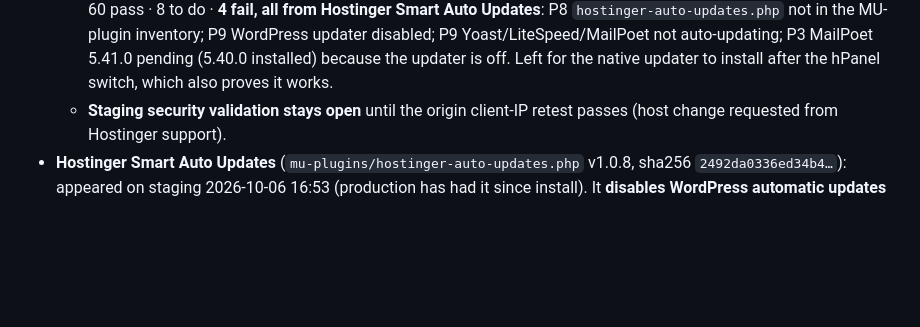
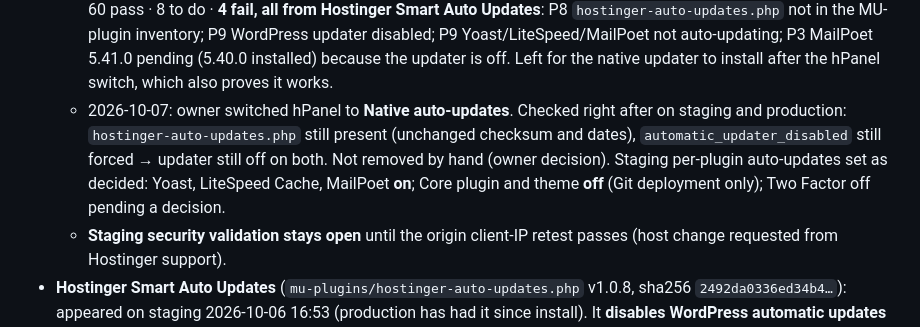
Before and after one commit to ashunagle/techdosedaily, a Markdown page: LAUNCH-GATES.md, the part around the change. GitHub-like rendering; blank space fills up the shorter version.

Commit message:
Native auto-updates: hPanel switch not yet effective on either site; staging per-plugin auto-updates set
Co-Authored-By: Claude Opus 5.5 <noreply@anthropic.com>

```diff
--- a/LAUNCH-GATES.md
+++ b/LAUNCH-GATES.md
@@ -54,6 +54,7 @@ Progress log (2026-10-05)
 - **Release 0.9.3 on staging (2026-10-06, backup `~/backups/tdd-staging-20261006-182347-pre-0.9.3`):** Most Read counting ceilings per UTC hour (per story 1000, site-wide 5000; Site settings / `tdd_core_view_ceilings`), atomic per counter; over a ceiling the view is discarded, the beacon still answers 204, one log line per type per hour, action `tdd_core_view_ceiling_reached`. Gates P8 (MU-plugin inventory by filename + SHA-256, `tests/staging/mu-plugins-approved.json`) and P9 (native updater, core minor, Yoast/LiteSpeed/MailPoet auto-update, Core/theme Git-only).
   - `popularity_ceiling_test.py` (log `tests/staging/out/popularity-20261006-182627Z.log`): **18 pass · 1 fail.** Pass: per-story and site ceilings with 20 rotating addresses, no counter drift, monitoring action per discard, one log line per type, dedupe, hour-rollover recovery, configuration, 8 simultaneous processes land exactly on the ceiling, 20 concurrent forged-address HTTP requests stay within the ceiling, beacon always 204 and never from cache, story page 200 and from the page cache after the ceiling. **Fail (expected until the host changes LiteSpeed): origin retest — five forged addresses sent straight to the origin counted as 3 readers (capped by the test ceiling of 3), so the origin still trusts X-Forwarded-For.** Clean-up: no test stories, 2099 rows or option left.
   - **E2 re-run on 0.9.3: `security_test.py` 193/193, `xss_test.py` 50/50** (log `tests/staging/out/security-20261006-182828Z.log`); clean-up and leftover check all zero. Gates after (`gates-staging-20261006-183428Z.md`): 60 pass · 8 to do · **4 fail, all from Hostinger Smart Auto Updates**: P8 `hostinger-auto-updates.php` not in the MU-plugin inventory; P9 WordPress updater disabled; P9 Yoast/LiteSpeed/MailPoet not auto-updating; P3 MailPoet 5.41.0 pending (5.40.0 installed) because the updater is off. Left for the native updater to install after the hPanel switch, which also proves it works.
+  - 2026-10-07: owner switched hPanel to **Native auto-updates**. Checked right after on staging and production: `hostinger-auto-updates.php` still present (unchanged checksum and dates), `automatic_updater_disabled` still forced → updater still off on both. Not removed by hand (owner decision). Staging per-plugin auto-updates set as decided: Yoast, LiteSpeed Cache, MailPoet **on**; Core plugin and theme **off** (Git deployment only); Two Factor off pending a decision.
   - **Staging security validation stays open** until the origin client-IP retest passes (host change requested from Hostinger support).
 - **Hostinger Smart Auto Updates** (`mu-plugins/hostinger-auto-updates.php` v1.0.8, sha256 `2492da0336ed34b4…`): appeared on staging 2026-10-06 16:53 (production has had it since install). It **disables WordPress automatic updates (incl. minor security releases)** — contrary to `WP_AUTO_UPDATE_CORE=minor` and SECURITY.md — and routes WordPress.org downloads/API through Hostinger hosts. Gate P6 does not catch it (not `mu-*`). Owner decision pending: keep Hostinger-managed updates (then SECURITY.md and a gate record that) or turn it off in hPanel.
 - **Next:** C5 real client IP behind Hostinger's CDN (rate limits are per IP), then the regression suites (SEO, cache timing, markup, visual widths), Lighthouse/WebPageTest, Rich Results, restore test.
```
